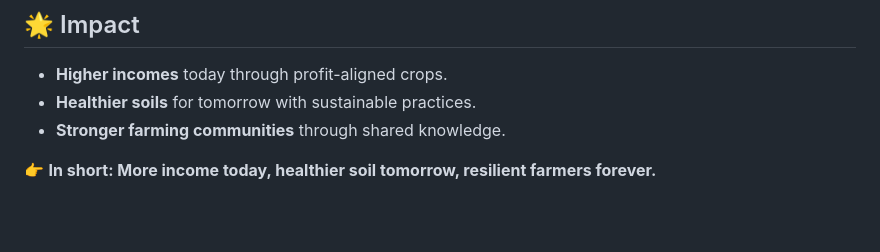
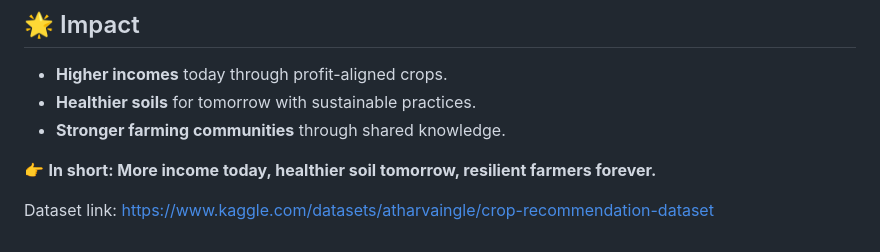
Before and after one commit to utkarsh050505/AgriTech, a Markdown page: README.md, the part around the change. Drawn GitHub-style; blank space fills up the shorter version.

Commit message:
Added dataset link
Added dataset link

```diff
--- a/README.md
+++ b/README.md
@@ -71,3 +71,6 @@ Current advisory systems are either profit-only or too complex.
 - **Stronger farming communities** through shared knowledge.
 
 👉 **In short: More income today, healthier soil tomorrow, resilient farmers forever.**
+
+
+Dataset link: https://www.kaggle.com/datasets/atharvaingle/crop-recommendation-dataset
```
